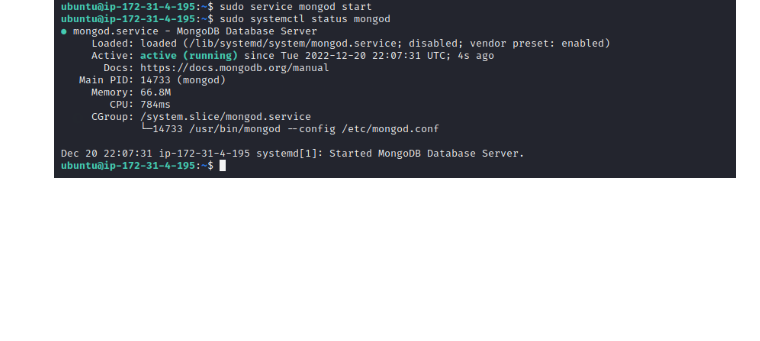
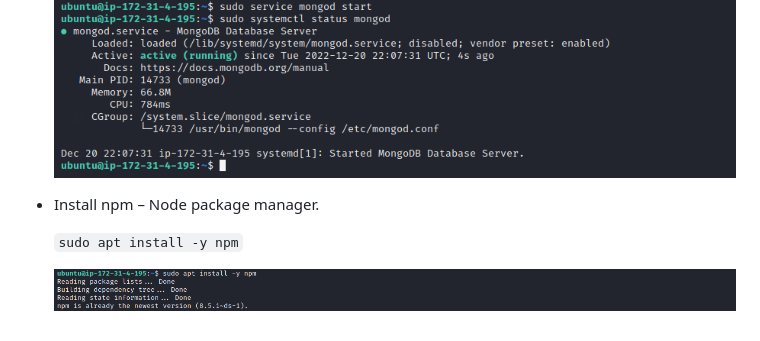
Before and after one commit to lateef-taiwo/MEAN-Stack-Web-Book-Register-App-on-AWS, a Markdown page: README.md, the part around the change. GitHub-like rendering; pictures changed too: images/npm.png (added); blank space fills up the shorter version.

```diff
--- a/README.md
+++ b/README.md
@@ -126,3 +126,9 @@ A database's fields can change from one document to another, and the data struct
     * then start the mongodb service again and check the status.
 
     ![mongo](./images/mongo%20start.png)
+
+* Install npm – Node package manager.
+
+    `sudo apt install -y npm`
+
+    ![npm](./images/npm.png)
```
